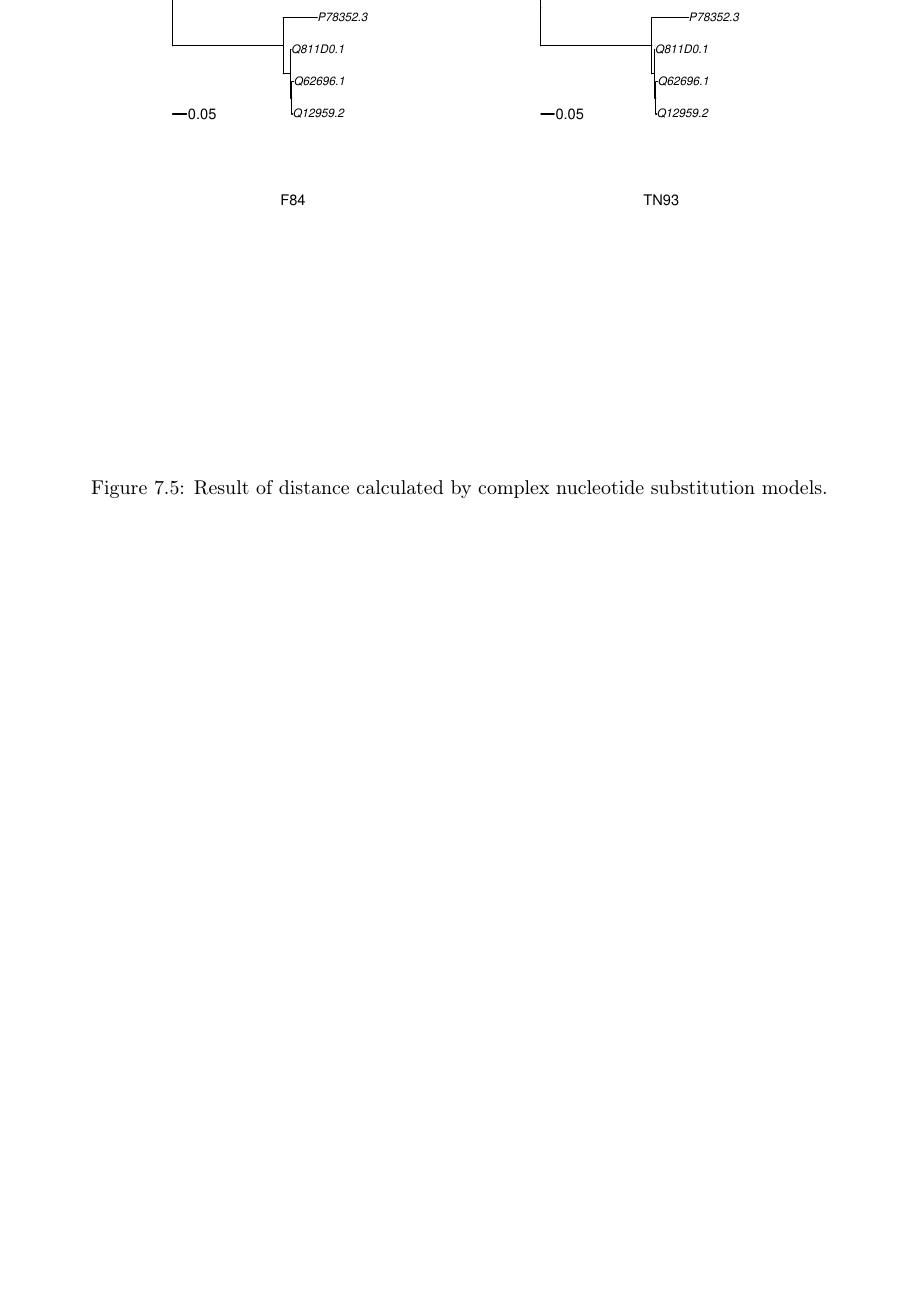
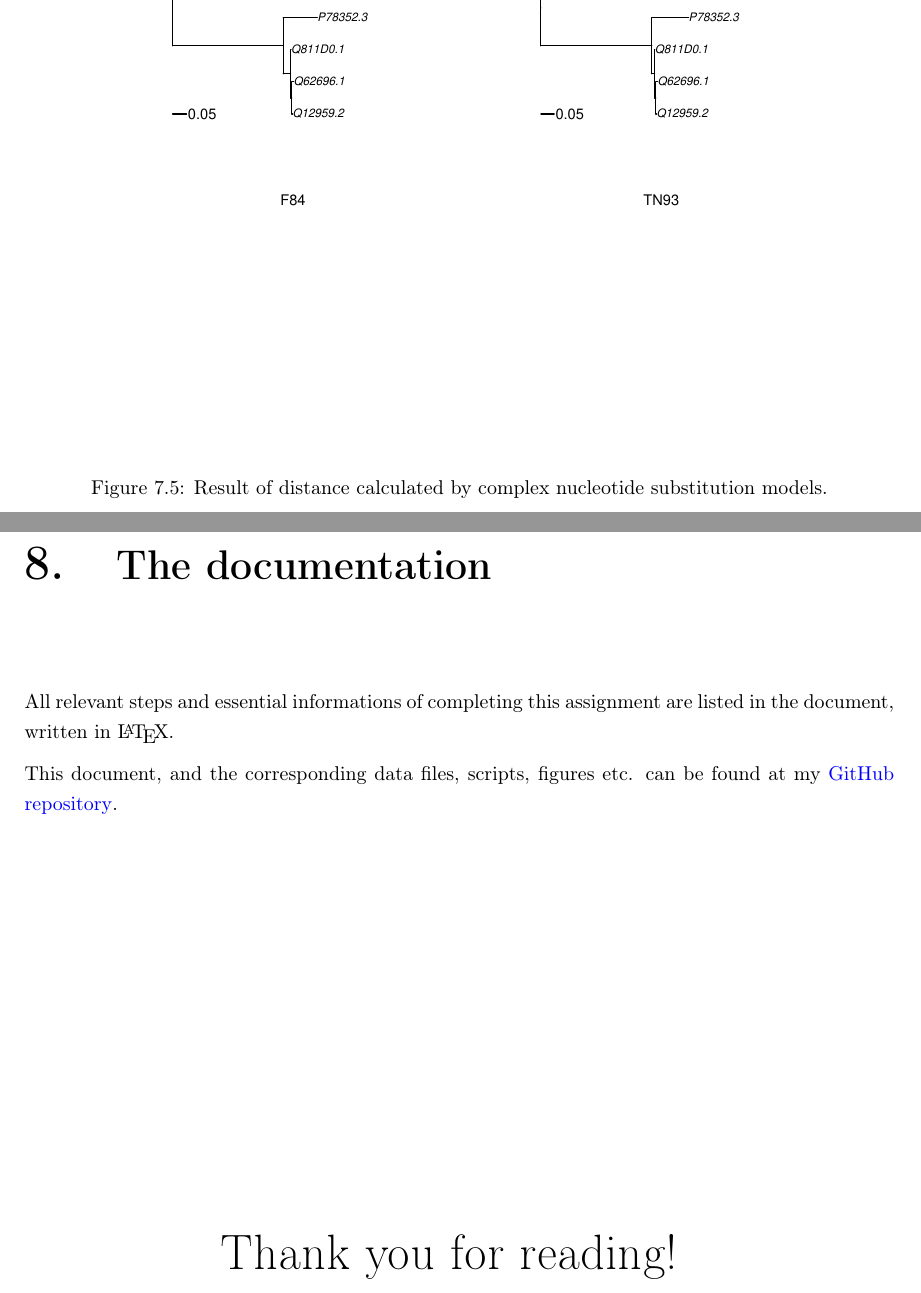
Before and after one commit to botcs/bioinfo, a LaTeX thesis (main.tex): part of page 23 of 25 before the commit and two parts of pages 23 and 24 of 26 after it, the two joined at a grey line, cut so that both start at the same text, the shorter picture padded with empty space. Compiled offline with pdfLaTeX.

Commit message:
Final update

```diff
--- a/main.tex
+++ b/main.tex
@@ -129,3 +129,15 @@ An assignment submitted as the mid-term project of Bioinformatics.
 \clearpage
 \input{ex7}
 \clearpage
+
+\chapter{The documentation}
+All relevant steps and essential informations of completing this assignment are listed in the document, written in \LaTeX.
+
+This document, and the corresponding data files, scripts, figures etc. can be found at my \href{https://github.com/botcs/bioinfo}{GitHub repository}.
+
+\centering{
+
+\topskip0pt
+\vspace*{\fill}
+{\Huge
+Thank you for reading!
```
Also changed, not shown: main.tex (11 more changed lines).
